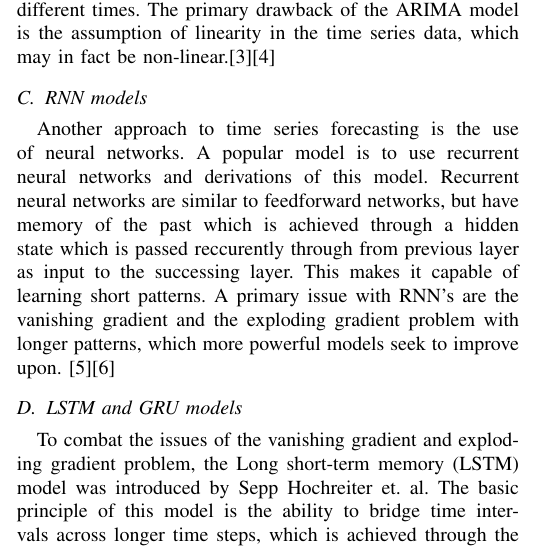
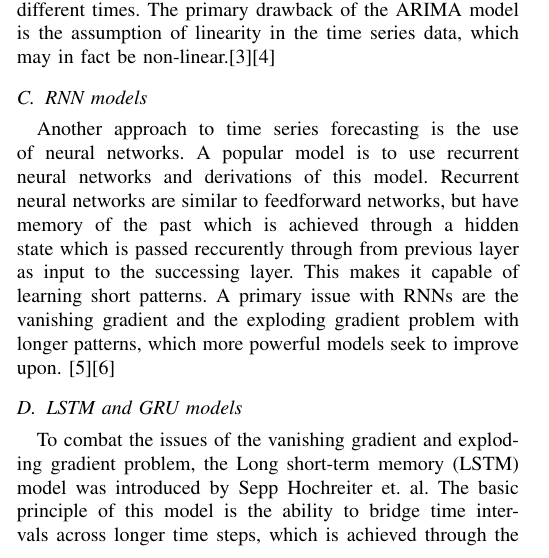
Before and after one commit to chhoumann/P6, a LaTeX paper (master.tex, which reads sections/related-works.tex): part of one column of page 1 of 2, cut so that both start at the same text. Compiled offline with pdfLaTeX; a missing font is replaced by an installed copy or a similar font; a LaTeX package or settings file that is missing is left out.

Commit message:
Update related-works.tex

```diff
--- a/sections/related-works.tex
+++ b/sections/related-works.tex
@@ -4,7 +4,7 @@ The final element in the ARIMA model, the I, is the differencing of observations
 
 \subsection{RNN models}
 Another approach to time series forecasting is the use of neural networks. A popular model is to use recurrent neural networks and derivations of this model. Recurrent neural networks are similar to feedforward networks, but have memory of the past which is achieved through a hidden state which is passed reccurently through from previous layer as input to the successing layer. This makes it capable of learning short patterns.
-A primary issue with RNN’s are the vanishing gradient and the exploding gradient problem with longer patterns, which more powerful models seek to improve upon. \cite{AIModernApproach}\cite{hands-onML}
+A primary issue with RNNs are the vanishing gradient and the exploding gradient problem with longer patterns, which more powerful models seek to improve upon. \cite{AIModernApproach}\cite{hands-onML}
 
 \subsection{LSTM and GRU models}
 To combat the issues of the vanishing gradient and exploding gradient problem, the Long short-term memory (LSTM) model was introduced by Sepp Hochreiter et. al. The basic principle of this model is the ability to bridge time intervals across longer time steps, which is achieved through the maintenance, updating and filtering of information into a cell state, which propagates through the entire network \cite{LSTMPaper}.
```
